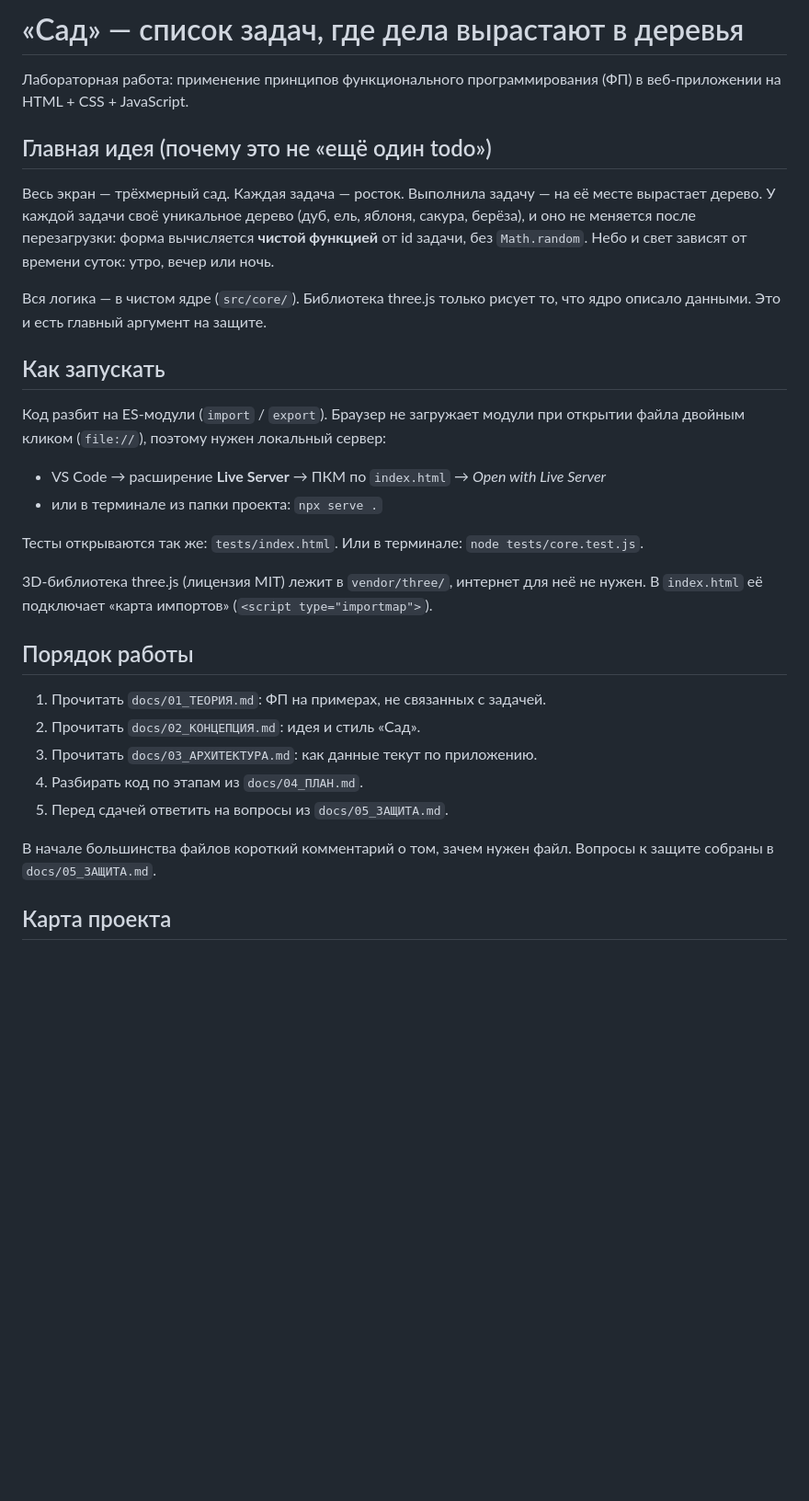
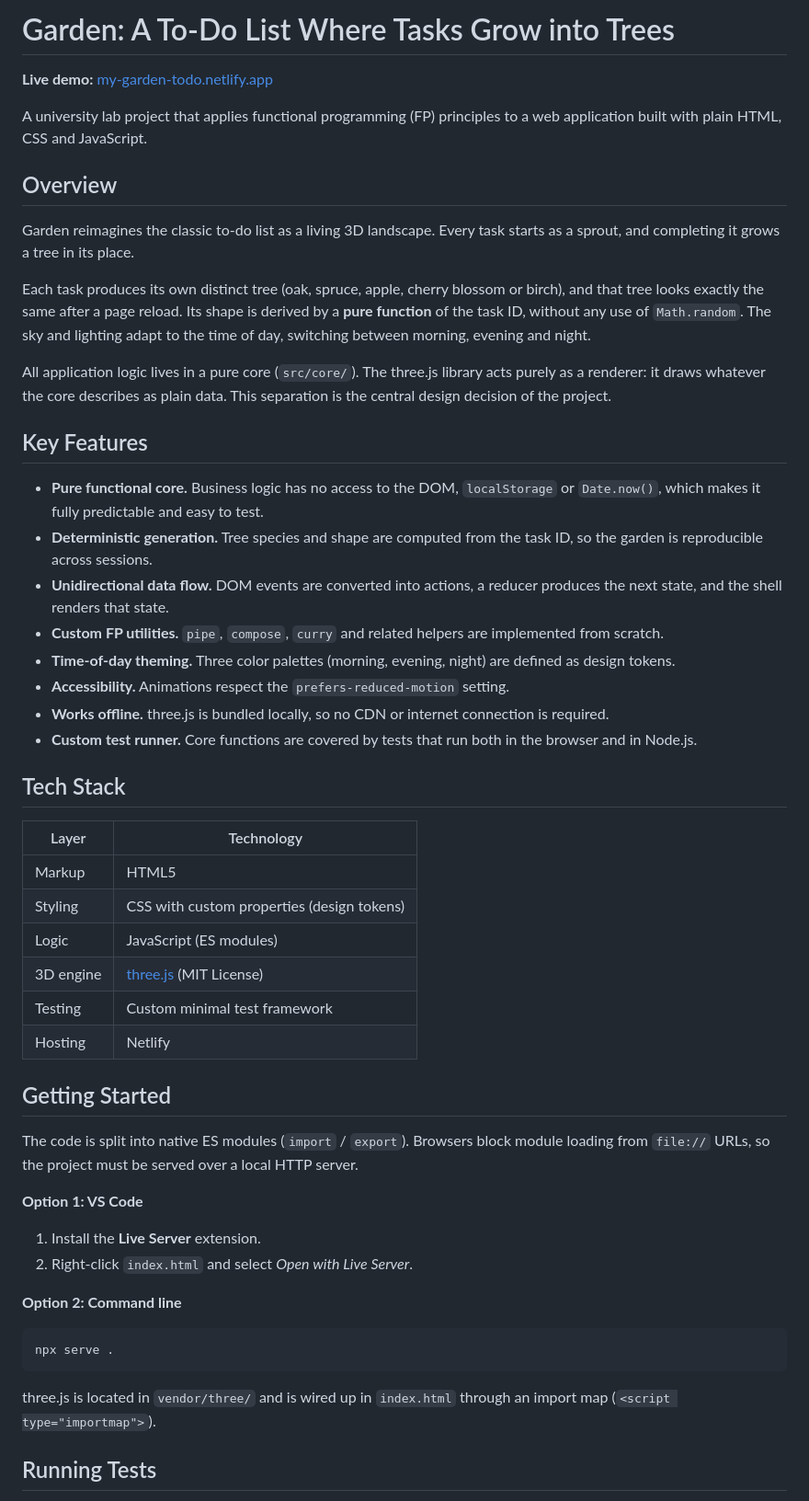
Before and after one commit to aigul-baidavletova-dev/my-garden-todo, a Markdown page: README.md, the part around one of its changes. Shown at 92% size. Drawn GitHub-style; blank space fills up the shorter version.

````diff
--- a/README.md
+++ b/README.md
@@ -1,40 +1,55 @@
-# «Сад» — список задач, где дела вырастают в деревья
+# Garden: A To-Do List Where Tasks Grow into Trees
 
-Лабораторная работа: применение принципов функционального программирования (ФП)
-в веб-приложении на HTML + CSS + JavaScript.
+**Live demo:** [my-garden-todo.netlify.app](https://my-garden-todo.netlify.app/)
 
-## Главная идея (почему это не «ещё один todo»)
+A university lab project that applies functional programming (FP) principles to a web application built with plain HTML, CSS and JavaScript.
 
-Весь экран — трёхмерный сад. Каждая задача — росток. Выполнила задачу — на её месте
-вырастает дерево. У каждой задачи своё уникальное дерево (дуб, ель, яблоня, сакура, берёза),
-и оно не меняется после перезагрузки: форма вычисляется **чистой функцией** от id задачи,
-без `Math.random`. Небо и свет зависят от времени суток: утро, вечер или ночь.
+## Overview
 
-Вся логика — в чистом ядре (`src/core/`). Библиотека three.js только рисует то,
-что ядро описало данными. Это и есть главный аргумент на защите.
+Garden reimagines the classic to-do list as a living 3D landscape. Every task starts as a sprout, and completing it grows a tree in its place.
 
-## Как запускать
+Each task produces its own distinct tree (oak, spruce, apple, cherry blossom or birch), and that tree looks exactly the same after a page reload. Its shape is derived by a **pure function** of the task ID, without any use of `Math.random`. The sky and lighting adapt to the time of day, switching between morning, evening and night.
 
-Код разбит на ES-модули (`import` / `export`). Браузер не загружает модули
-при открытии файла двойным кликом (`file://`), поэтому нужен локальный сервер:
+All application logic lives in a pure core (`src/core/`). The three.js library acts purely as a renderer: it draws whatever the core describes as plain data. This separation is the central design decision of the project.
 
-- VS Code → расширение **Live Server** → ПКМ по `index.html` → *Open with Live Server*
-- или в терминале из папки проекта: `npx serve .`
+## Key Features
 
-Тесты открываются так же: `tests/index.html`. Или в терминале: `node tests/core.test.js`.
+- **Pure functional core.** Business logic has no access to the DOM, `localStorage` or `Date.now()`, which makes it fully predictable and easy to test.
+- **Deterministic generation.** Tree species and shape are computed from the task ID, so the garden is reproducible across sessions.
+- **Unidirectional data flow.** DOM events are converted into actions, a reducer produces the next state, and the shell renders that state.
+- **Custom FP utilities.** `pipe`, `compose`, `curry` and related helpers are implemented from scratch.
+- **Time-of-day theming.** Three color palettes (morning, evening, night) are defined as design tokens.
+- **Accessibility.** Animations respect the `prefers-reduced-motion` setting.
+- **Works offline.** three.js is bundled locally, so no CDN or internet connection is required.
+- **Custom test runner.** Core functions are covered by tests that run both in the browser and in Node.js.
 
-3D-библиотека three.js (лицензия MIT) лежит в `vendor/three/`, интернет для неё не нужен.
-В `index.html` её подключает «карта импортов» (`<script type="importmap">`).
+## Tech Stack
 
-## Порядок работы
+| Layer     | Technology                                      |
+|-----------|-------------------------------------------------|
+| Markup    | HTML5                                           |
+| Styling   | CSS with custom properties (design tokens)      |
+| Logic     | JavaScript (ES modules)                         |
+| 3D engine | [three.js](https://threejs.org/) (MIT License)  |
+| Testing   | Custom minimal test framework                   |
+| Hosting   | Netlify                                         |
 
-1. Прочитать `docs/01_ТЕОРИЯ.md`: ФП на примерах, не связанных с задачей.
-2. Прочитать `docs/02_КОНЦЕПЦИЯ.md`: идея и стиль «Сад».
-3. Прочитать `docs/03_АРХИТЕКТУРА.md`: как данные текут по приложению.
-4. Разбирать код по этапам из `docs/04_ПЛАН.md`.
-5. Перед сдачей ответить на вопросы из `docs/05_ЗАЩИТА.md`.
+## Getting Started
 
-В начале большинства файлов короткий комментарий о том, зачем нужен файл.
-Вопросы к защите собраны в `docs/05_ЗАЩИТА.md`.
+The code is split into native ES modules (`import` / `export`). Browsers block module loading from `file://` URLs, so the project must be served over a local HTTP server.
 
-## Карта проекта
+**Option 1: VS Code**
+
+1. Install the **Live Server** extension.
+2. Right-click `index.html` and select *Open with Live Server*.
+
+**Option 2: Command line**
+
+```bash
+npx serve .
+```
+
+three.js is located in `vendor/three/` and is wired up in `index.html` through an import map (`<script type="importmap">`).
+
+## Running Tests
+
````
Also changed, not shown: other parts of README.md (+69 -27 lines).
